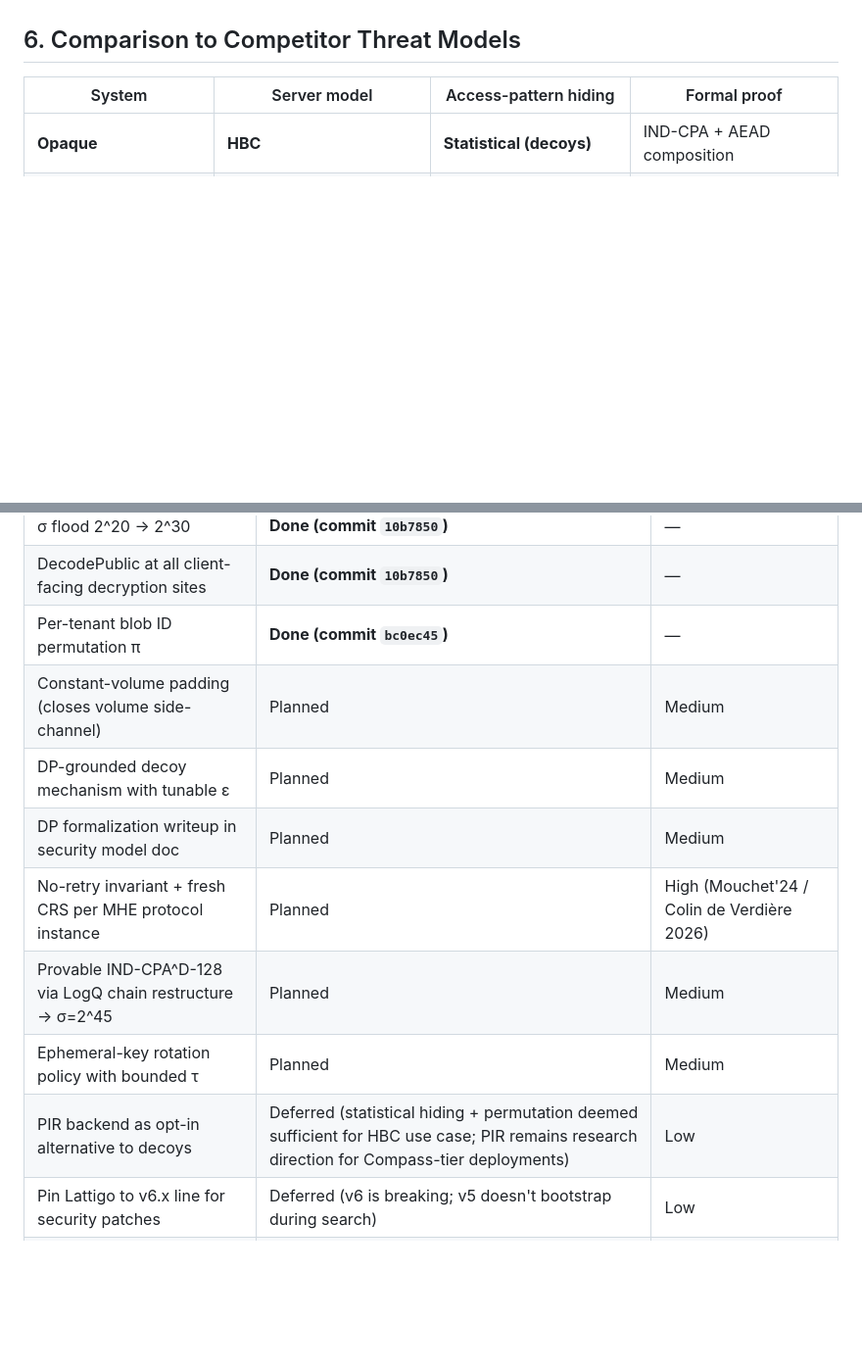
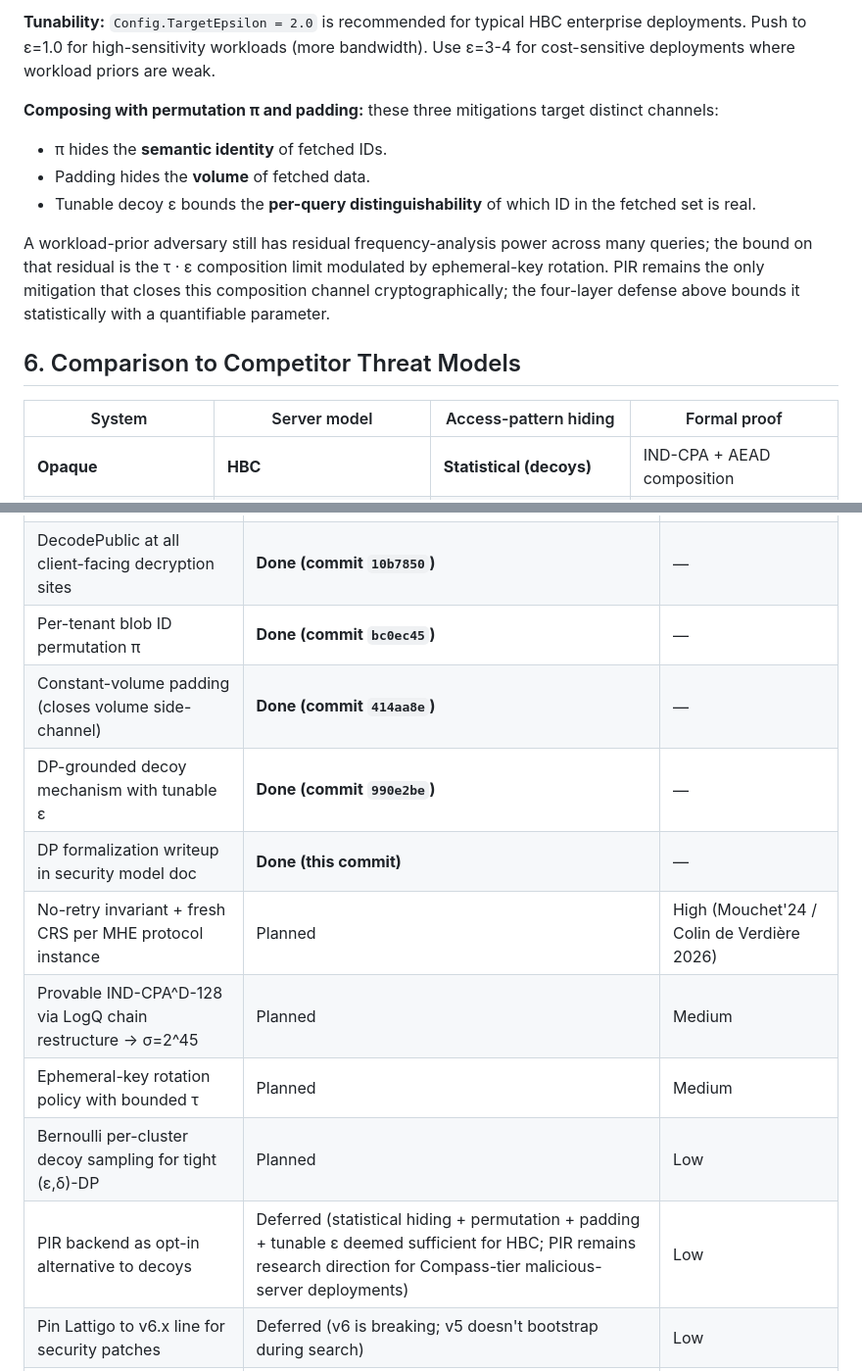
Before and after one commit to Prasad-178/opaque, a Markdown page: docs/SECURITY_MODEL.md, 2 parts joined by grey strips. Shown at 98% size. GitHub-like rendering; blank space fills up the shorter version.

```diff
--- a/docs/SECURITY_MODEL.md
+++ b/docs/SECURITY_MODEL.md
@@ -175,3 +242,20 @@ incremental security gain over (a)-(d).
+**Tunability:** `Config.TargetEpsilon = 2.0` is recommended for typical
+HBC enterprise deployments. Push to ε=1.0 for high-sensitivity workloads
+(more bandwidth). Use ε=3-4 for cost-sensitive deployments where workload
+priors are weak.
+
+**Composing with permutation π and padding:** these three mitigations target
+distinct channels:
+- π hides the **semantic identity** of fetched IDs.
+- Padding hides the **volume** of fetched data.
+- Tunable decoy ε bounds the **per-query distinguishability** of which ID
+  in the fetched set is real.
+
+A workload-prior adversary still has residual frequency-analysis power
+across many queries; the bound on that residual is the τ · ε composition
+limit modulated by ephemeral-key rotation. PIR remains the only mitigation
+that closes this composition channel cryptographically; the four-layer
+defense above bounds it statistically with a quantifiable parameter.
 
 ## 6. Comparison to Competitor Threat Models
 
@@ -228,13 +312,14 @@ hidden hardware effects).
 | σ flood 2^20 → 2^30 | **Done (commit `10b7850`)** | — |
 | DecodePublic at all client-facing decryption sites | **Done (commit `10b7850`)** | — |
 | Per-tenant blob ID permutation π | **Done (commit `bc0ec45`)** | — |
-| Constant-volume padding (closes volume side-channel) | Planned | Medium |
-| DP-grounded decoy mechanism with tunable ε | Planned | Medium |
-| DP formalization writeup in security model doc | Planned | Medium |
+| Constant-volume padding (closes volume side-channel) | **Done (commit `414aa8e`)** | — |
+| DP-grounded decoy mechanism with tunable ε | **Done (commit `990e2be`)** | — |
+| DP formalization writeup in security model doc | **Done (this commit)** | — |
 | No-retry invariant + fresh CRS per MHE protocol instance | Planned | High (Mouchet'24 / Colin de Verdière 2026) |
 | Provable IND-CPA^D-128 via LogQ chain restructure → σ=2^45 | Planned | Medium |
 | Ephemeral-key rotation policy with bounded τ | Planned | Medium |
-| PIR backend as opt-in alternative to decoys | Deferred (statistical hiding + permutation deemed sufficient for HBC use case; PIR remains research direction for Compass-tier deployments) | Low |
+| Bernoulli per-cluster decoy sampling for tight (ε,δ)-DP | Planned | Low |
+| PIR backend as opt-in alternative to decoys | Deferred (statistical hiding + permutation + padding + tunable ε deemed sufficient for HBC; PIR remains research direction for Compass-tier malicious-server deployments) | Low |
 | Pin Lattigo to v6.x line for security patches | Deferred (v6 is breaking; v5 doesn't bootstrap during search) | Low |
 | Active-server integrity for cluster-index metadata | Not yet planned | Low (out of scope under HBC) |
 
```
Also changed, not shown: other parts of docs/SECURITY_MODEL.md (+79 -12 lines), docs/THRESHOLD_SECURITY.md (+7 -0 lines).
